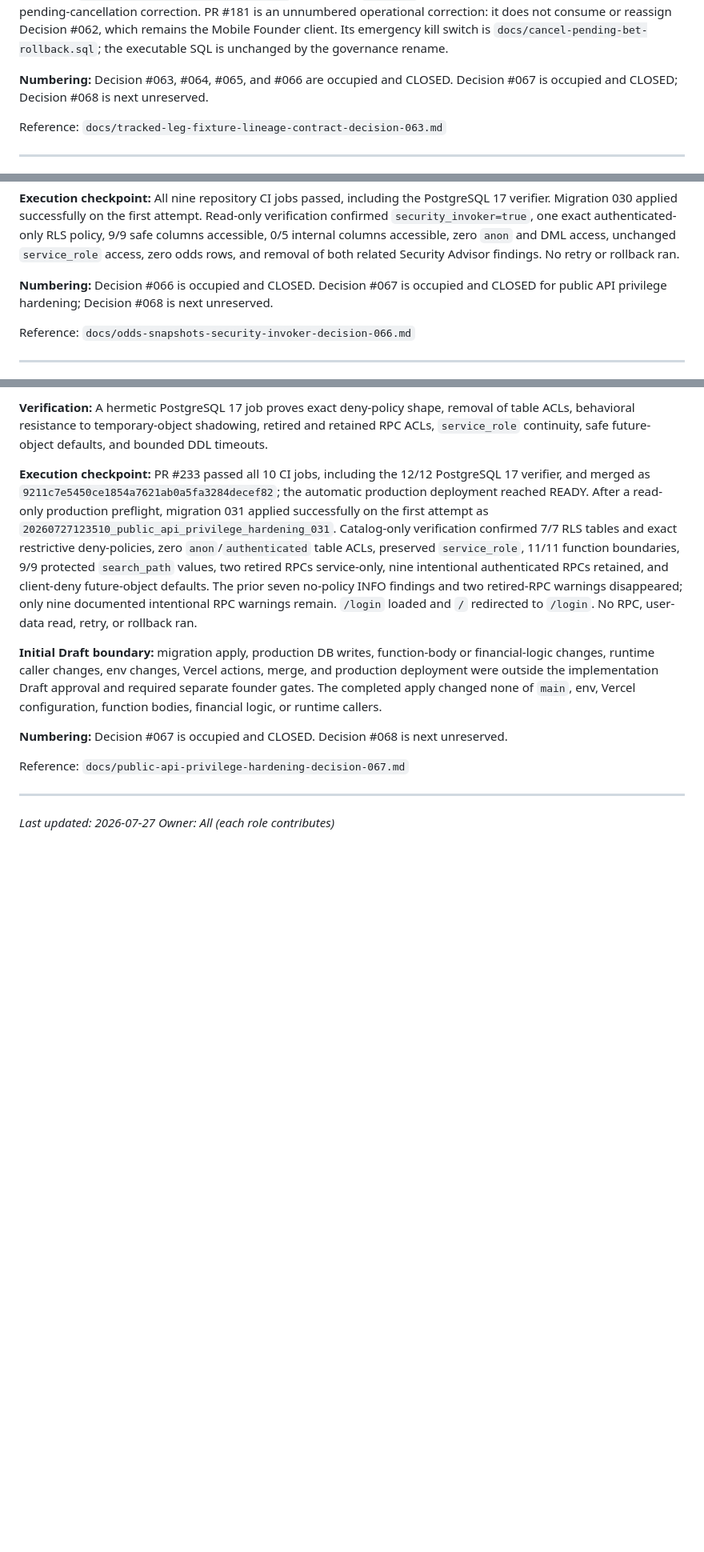
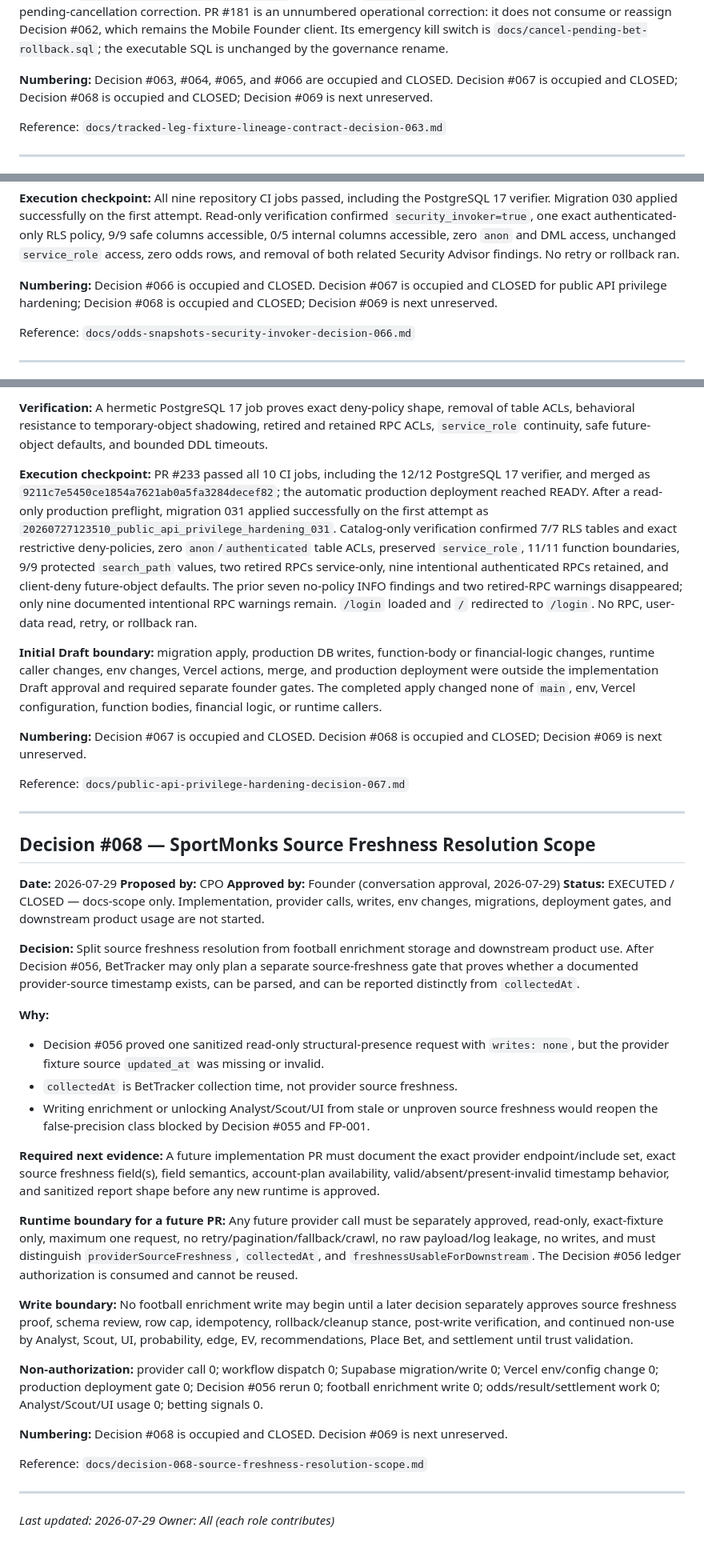
Before and after one commit to xadddd88/bettracker-v1, a Markdown page: docs/decisions.md, 3 parts joined by grey strips. Shown at 80% size. Rendered like a GitHub page; blank space fills up the shorter version.

Commit message:
Record Decision 068 in decision log

```diff
--- a/docs/decisions.md
+++ b/docs/decisions.md
@@ -2247,7 +2247,7 @@ unnumbered operational correction: it does not consume or reassign Decision
 governance rename.
 
 **Numbering:** Decision #063, #064, #065, and #066 are occupied and CLOSED.
-Decision #067 is occupied and CLOSED; Decision #068 is next unreserved.
+Decision #067 is occupied and CLOSED; Decision #068 is occupied and CLOSED; Decision #069 is next unreserved.
 
 Reference: `docs/tracked-leg-fixture-lineage-contract-decision-063.md`
 
@@ -2365,7 +2365,7 @@ Reference: `docs/broadcast-noir-cross-platform-rollout-decision-065.md`
 
 **Execution checkpoint:** All nine repository CI jobs passed, including the PostgreSQL 17 verifier. Migration 030 applied successfully on the first attempt. Read-only verification confirmed `security_invoker=true`, one exact authenticated-only RLS policy, 9/9 safe columns accessible, 0/5 internal columns accessible, zero `anon` and DML access, unchanged `service_role` access, zero odds rows, and removal of both related Security Advisor findings. No retry or rollback ran.
 
-**Numbering:** Decision #066 is occupied and CLOSED. Decision #067 is occupied and CLOSED for public API privilege hardening; Decision #068 is next unreserved.
+**Numbering:** Decision #066 is occupied and CLOSED. Decision #067 is occupied and CLOSED for public API privilege hardening; Decision #068 is occupied and CLOSED; Decision #069 is next unreserved.
 
 Reference: `docs/odds-snapshots-security-invoker-decision-066.md`
 
@@ -2387,11 +2387,38 @@ Reference: `docs/odds-snapshots-security-invoker-decision-066.md`
 
 **Initial Draft boundary:** migration apply, production DB writes, function-body or financial-logic changes, runtime caller changes, env changes, Vercel actions, merge, and production deployment were outside the implementation Draft approval and required separate founder gates. The completed apply changed none of `main`, env, Vercel configuration, function bodies, financial logic, or runtime callers.
 
-**Numbering:** Decision #067 is occupied and CLOSED. Decision #068 is next unreserved.
+**Numbering:** Decision #067 is occupied and CLOSED. Decision #068 is occupied and CLOSED; Decision #069 is next unreserved.
 
 Reference: `docs/public-api-privilege-hardening-decision-067.md`
 
 ---
 
-*Last updated: 2026-07-27*
+## Decision #068 — SportMonks Source Freshness Resolution Scope
+**Date:** 2026-07-29
+**Proposed by:** CPO
+**Approved by:** Founder (conversation approval, 2026-07-29)
+**Status:** EXECUTED / CLOSED — docs-scope only. Implementation, provider calls, writes, env changes, migrations, deployment gates, and downstream product usage are not started.
+
+**Decision:** Split source freshness resolution from football enrichment storage and downstream product use. After Decision #056, BetTracker may only plan a separate source-freshness gate that proves whether a documented provider-source timestamp exists, can be parsed, and can be reported distinctly from `collectedAt`.
+
+**Why:**
+- Decision #056 proved one sanitized read-only structural-presence request with `writes: none`, but the provider fixture source `updated_at` was missing or invalid.
+- `collectedAt` is BetTracker collection time, not provider source freshness.
+- Writing enrichment or unlocking Analyst/Scout/UI from stale or unproven source freshness would reopen the false-precision class blocked by Decision #055 and FP-001.
+
+**Required next evidence:** A future implementation PR must document the exact provider endpoint/include set, exact source freshness field(s), field semantics, account-plan availability, valid/absent/present-invalid timestamp behavior, and sanitized report shape before any new runtime is approved.
+
+**Runtime boundary for a future PR:** Any future provider call must be separately approved, read-only, exact-fixture only, maximum one request, no retry/pagination/fallback/crawl, no raw payload/log leakage, no writes, and must distinguish `providerSourceFreshness`, `collectedAt`, and `freshnessUsableForDownstream`. The Decision #056 ledger authorization is consumed and cannot be reused.
+
+**Write boundary:** No football enrichment write may begin until a later decision separately approves source freshness proof, schema review, row cap, idempotency, rollback/cleanup stance, post-write verification, and continued non-use by Analyst, Scout, UI, probability, edge, EV, recommendations, Place Bet, and settlement until trust validation.
+
+**Non-authorization:** provider call 0; workflow dispatch 0; Supabase migration/write 0; Vercel env/config change 0; production deployment gate 0; Decision #056 rerun 0; football enrichment write 0; odds/result/settlement work 0; Analyst/Scout/UI usage 0; betting signals 0.
+
+**Numbering:** Decision #068 is occupied and CLOSED. Decision #069 is next unreserved.
+
+Reference: `docs/decision-068-source-freshness-resolution-scope.md`
+
+---
+
+*Last updated: 2026-07-29*
 *Owner: All (each role contributes)*
```
Also changed, not shown: other parts of docs/decisions.md (+1 -1 lines).
